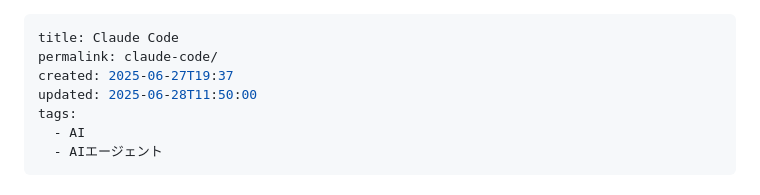
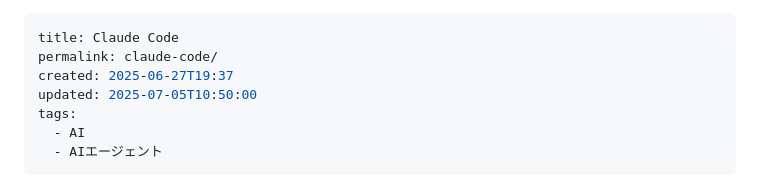
Before and after one commit to hiroaki-suzuki/hiroaki-suzuki.github.io, a Markdown page: tech-notebook/public/Claude Code.md, the part around the change. Drawn GitHub-style.

Commit message:
コンテンツ更新

```diff
--- a/tech-notebook/public/Claude Code.md
+++ b/tech-notebook/public/Claude Code.md
@@ -2,7 +2,7 @@
 title: Claude Code
 permalink: claude-code/
 created: 2025-06-27T19:37
-updated: 2025-06-28T11:50:00
+updated: 2025-07-05T10:50:00
 tags:
   - AI
   - AIエージェント
```
